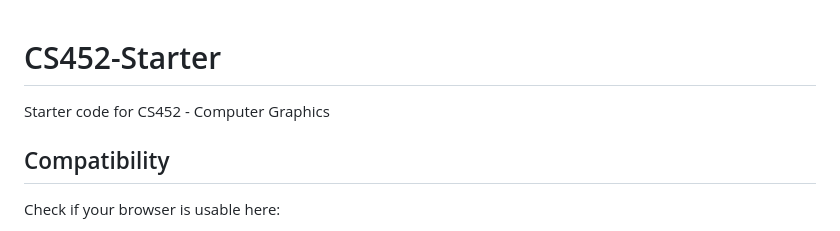
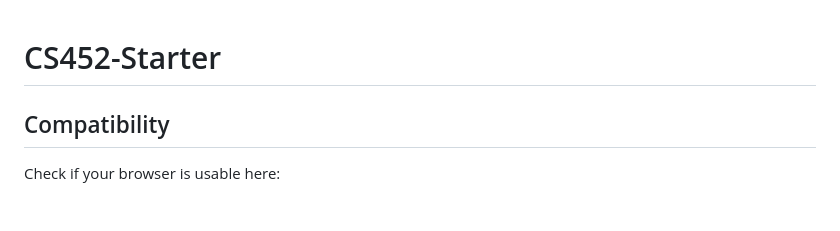
Before and after one commit to Chagens/Chagens.github.io, a Markdown page: README.md, the part around the change. GitHub-like rendering.

```diff
--- a/README.md
+++ b/README.md
@@ -1,5 +1,5 @@
 # CS452-Starter
-Starter code for CS452 - Computer Graphics
+
 
 ## Compatibility
 
```
